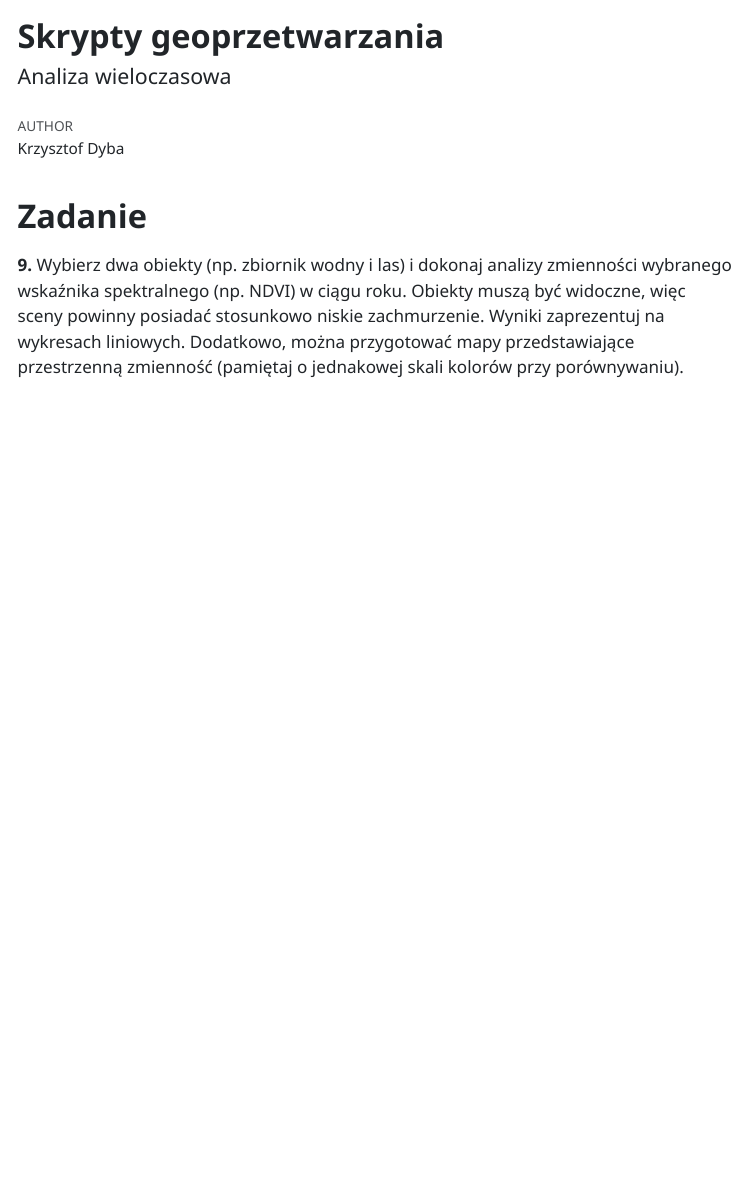
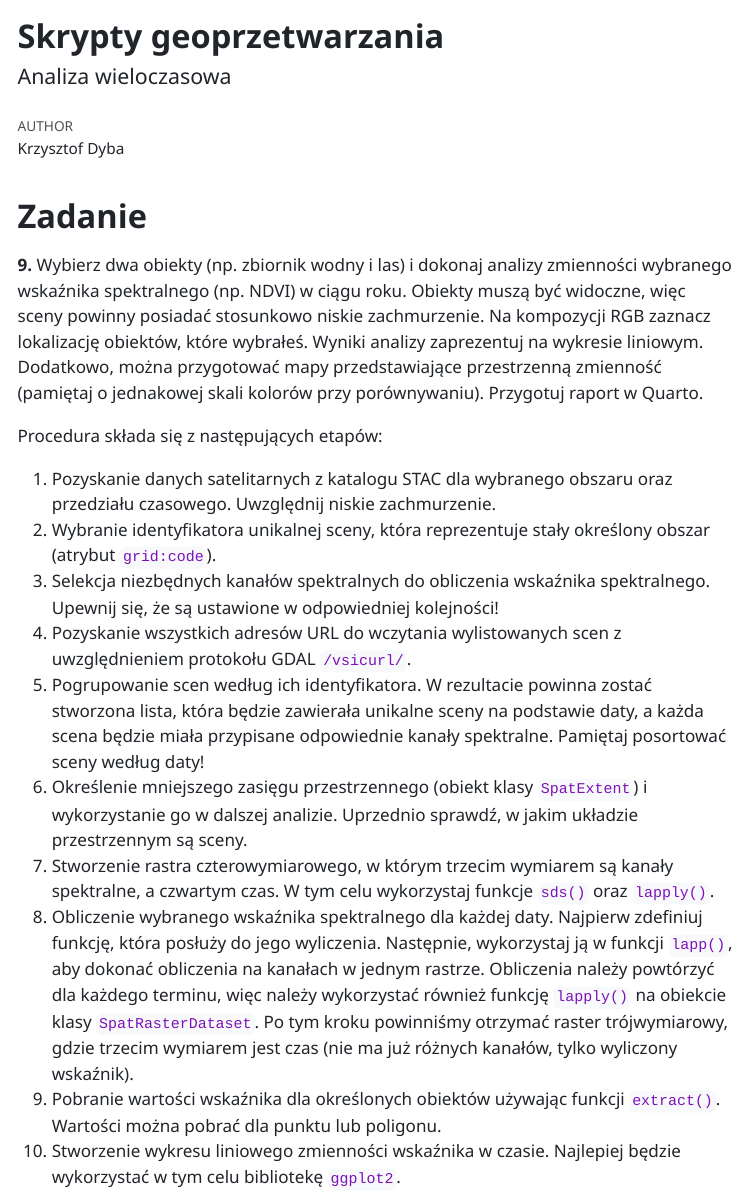
Before and after one commit to kadyb/sg2025, a Quarto document (cwiczenia/07_Analiza_wieloczasowa.qmd): the page in a window 1100 px wide, from its top. The pictures show the output file cwiczenia/07_Analiza_wieloczasowa.html that the author committed with the source, opened offline; menus at the side of the page are left out.

Commit message:
update task in `07_Analiza_wieloczasowa`

```diff
--- a/cwiczenia/07_Analiza_wieloczasowa.qmd
+++ b/cwiczenia/07_Analiza_wieloczasowa.qmd
@@ -18,6 +18,39 @@ format:
 **9.** Wybierz dwa obiekty (np. zbiornik wodny i las) i dokonaj analizy
 zmienności wybranego wskaźnika spektralnego (np. NDVI) w ciągu roku. Obiekty
 muszą być widoczne, więc sceny powinny posiadać stosunkowo niskie zachmurzenie.
-Wyniki zaprezentuj na wykresach liniowych. Dodatkowo, można przygotować mapy
-przedstawiające przestrzenną zmienność (pamiętaj o jednakowej skali kolorów
-przy porównywaniu).
+Na kompozycji RGB zaznacz lokalizację obiektów, które wybrałeś. Wyniki analizy
+zaprezentuj na wykresie liniowym. Dodatkowo, można przygotować mapy przedstawiające
+przestrzenną zmienność (pamiętaj o jednakowej skali kolorów przy porównywaniu).
+Przygotuj raport w Quarto.
+
+Procedura składa się z następujących etapów:
+
+1. Pozyskanie danych satelitarnych z katalogu STAC dla wybranego obszaru
+oraz przedziału czasowego. Uwzględnij niskie zachmurzenie.
+2. Wybranie identyfikatora unikalnej sceny, która reprezentuje stały określony
+obszar (atrybut `grid:code`).
+3. Selekcja niezbędnych kanałów spektralnych do obliczenia wskaźnika spektralnego.
+Upewnij się, że są ustawione w odpowiedniej kolejności!
+4. Pozyskanie wszystkich adresów URL do wczytania wylistowanych scen z uwzględnieniem
+protokołu GDAL `/vsicurl/`.
+5. Pogrupowanie scen według ich identyfikatora. W rezultacie powinna zostać
+stworzona lista, która będzie zawierała unikalne sceny na podstawie daty, a
+każda scena będzie miała przypisane odpowiednie kanały spektralne. Pamiętaj
+posortować sceny według daty!
+6. Określenie mniejszego zasięgu przestrzennego (obiekt klasy `SpatExtent`) i
+wykorzystanie go w dalszej analizie. Uprzednio sprawdź, w jakim układzie
+przestrzennym są sceny.
+7. Stworzenie rastra czterowymiarowego, w którym trzecim wymiarem są kanały
+spektralne, a czwartym czas. W tym celu wykorzystaj funkcje `sds()` oraz
+`lapply()`.
+8. Obliczenie wybranego wskaźnika spektralnego dla każdej daty. Najpierw
+zdefiniuj funkcję, która posłuży do jego wyliczenia. Następnie, wykorzystaj
+ją w funkcji `lapp()`, aby dokonać obliczenia na kanałach w jednym rastrze.
+Obliczenia należy powtórzyć dla każdego terminu, więc należy wykorzystać
+również funkcję `lapply()` na obiekcie klasy `SpatRasterDataset`. Po tym kroku
+powinniśmy otrzymać raster trójwymiarowy, gdzie trzecim wymiarem jest czas
+(nie ma już różnych kanałów, tylko wyliczony wskaźnik).
+9. Pobranie wartości wskaźnika dla określonych obiektów używając funkcji `extract()`.
+Wartości można pobrać dla punktu lub poligonu.
+10. Stworzenie wykresu liniowego zmienności wskaźnika w czasie. Najlepiej będzie
+wykorzystać w tym celu bibliotekę `ggplot2`.
```
Also changed, not shown: cwiczenia/07_Analiza_wieloczasowa.html.
